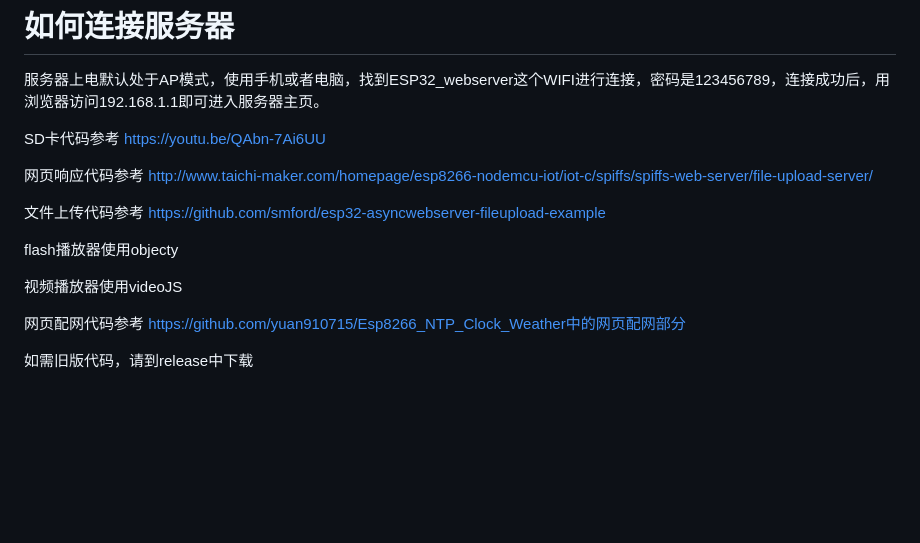
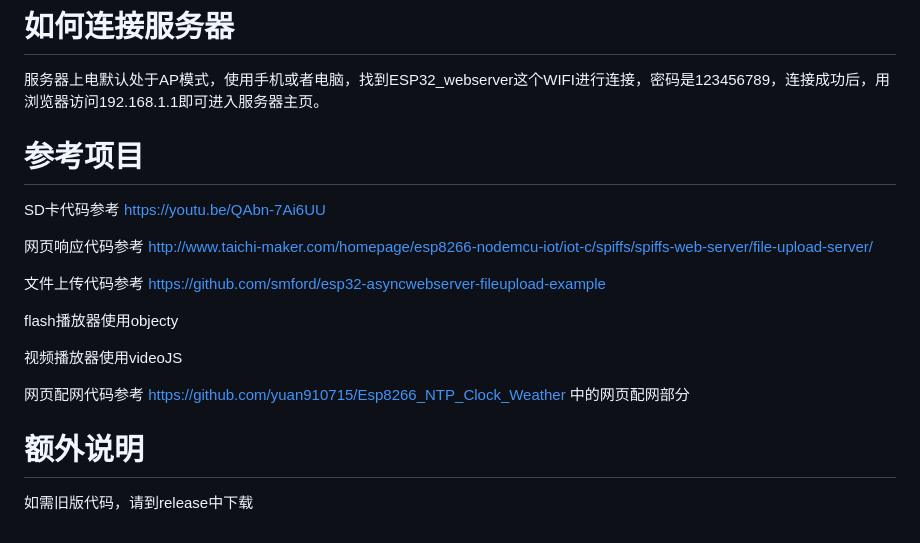
Before and after one commit to heluoly/ESP32-SDcard-WebServer, a Markdown page: README.md, the part around the change. Rendered like a GitHub page; blank space fills up the shorter version.

```diff
--- a/README.md
+++ b/README.md
@@ -95,7 +95,7 @@ Boot键
 服务器上电默认处于AP模式，使用手机或者电脑，找到ESP32_webserver这个WIFI进行连接，密码是123456789，连接成功后，用浏览器访问192.168.1.1即可进入服务器主页。
 
 
-
+# 参考项目
 
 SD卡代码参考 https://youtu.be/QAbn-7Ai6UU
 
@@ -107,6 +107,9 @@ flash播放器使用objecty
 
 视频播放器使用videoJS
 
-网页配网代码参考 https://github.com/yuan910715/Esp8266_NTP_Clock_Weather中的网页配网部分
+网页配网代码参考 https://github.com/yuan910715/Esp8266_NTP_Clock_Weather 中的网页配网部分
+
+
+# 额外说明
 
 如需旧版代码，请到release中下载
```
